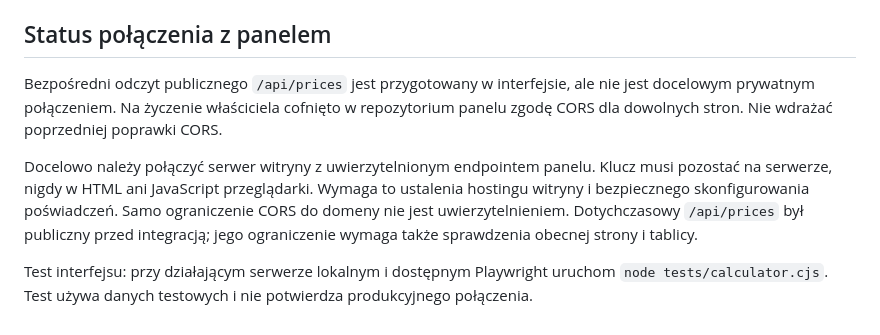
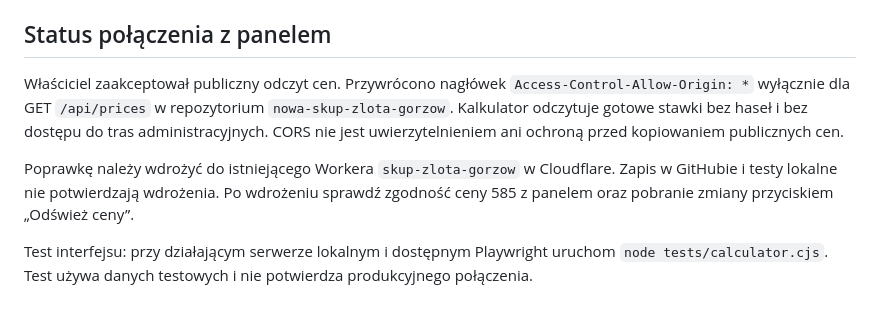
Before and after one commit to angsm111-dot/spektrometriagorzow, a Markdown page: README.md, the part around the change. Rendered like a GitHub page.

Commit message:
Potwierdz przywrocenie publicznego odczytu cen

```diff
--- a/README.md
+++ b/README.md
@@ -40,8 +40,8 @@ Kalkulator pobiera gotowe ceny skupu (po ustawieniach panelu) z `https://skup-zl
 Style są także osadzone w każdej podstronie, aby zewnętrzny podgląd HTML nie wyświetlał najpierw niesformatowanego dokumentu. Po zmianie `css/base.css` lub `css/light.css` uruchom `python3 tools/embed_styles.py`. Skrypt odświeża istniejący blok stylów bez jego duplikowania.
 
 ## Status połączenia z panelem
-Bezpośredni odczyt publicznego `/api/prices` jest przygotowany w interfejsie, ale nie jest docelowym prywatnym połączeniem. Na życzenie właściciela cofnięto w repozytorium panelu zgodę CORS dla dowolnych stron. Nie wdrażać poprzedniej poprawki CORS.
+Właściciel zaakceptował publiczny odczyt cen. Przywrócono nagłówek `Access-Control-Allow-Origin: *` wyłącznie dla GET `/api/prices` w repozytorium `nowa-skup-zlota-gorzow`. Kalkulator odczytuje gotowe stawki bez haseł i bez dostępu do tras administracyjnych. CORS nie jest uwierzytelnieniem ani ochroną przed kopiowaniem publicznych cen.
 
-Docelowo należy połączyć serwer witryny z uwierzytelnionym endpointem panelu. Klucz musi pozostać na serwerze, nigdy w HTML ani JavaScript przeglądarki. Wymaga to ustalenia hostingu witryny i bezpiecznego skonfigurowania poświadczeń. Samo ograniczenie CORS do domeny nie jest uwierzytelnieniem. Dotychczasowy `/api/prices` był publiczny przed integracją; jego ograniczenie wymaga także sprawdzenia obecnej strony i tablicy.
+Poprawkę należy wdrożyć do istniejącego Workera `skup-zlota-gorzow` w Cloudflare. Zapis w GitHubie i testy lokalne nie potwierdzają wdrożenia. Po wdrożeniu sprawdź zgodność ceny 585 z panelem oraz pobranie zmiany przyciskiem „Odśwież ceny”.
 
 Test interfejsu: przy działającym serwerze lokalnym i dostępnym Playwright uruchom `node tests/calculator.cjs`. Test używa danych testowych i nie potwierdza produkcyjnego połączenia.
```
